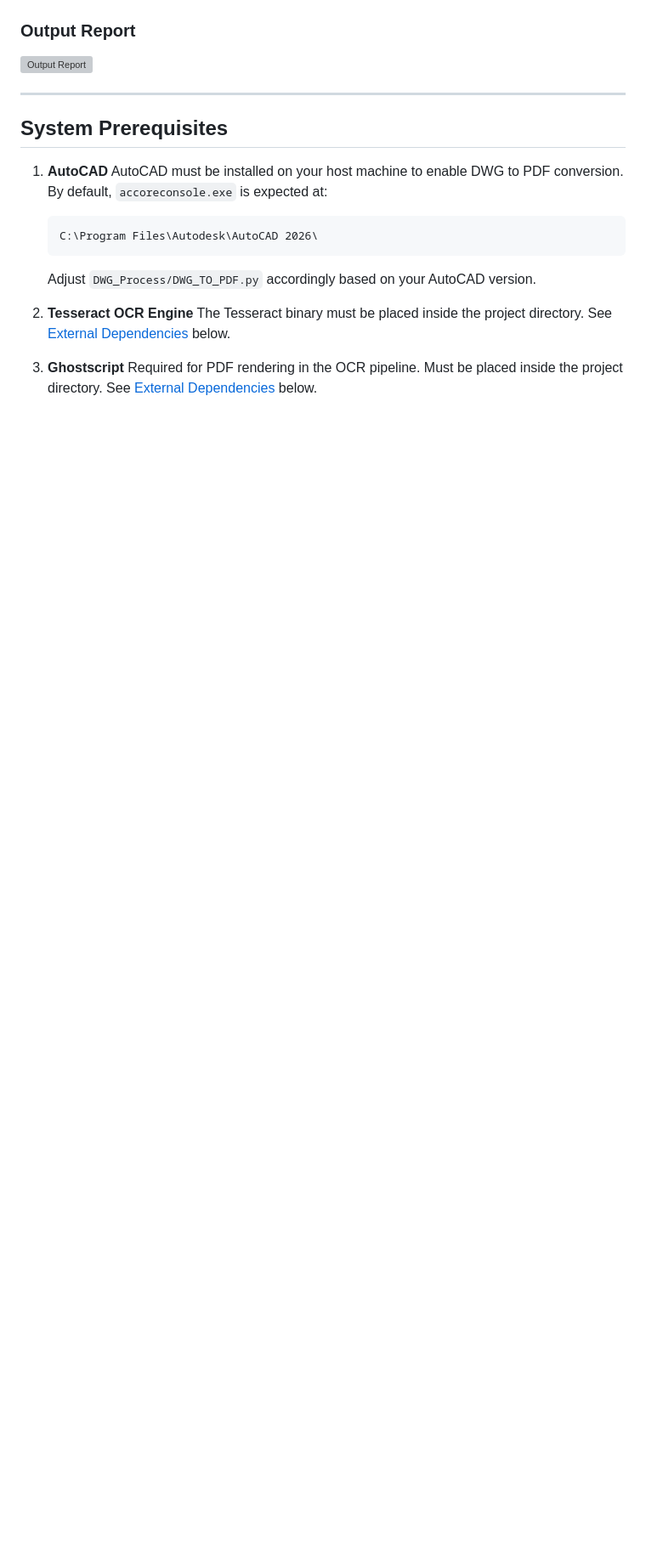
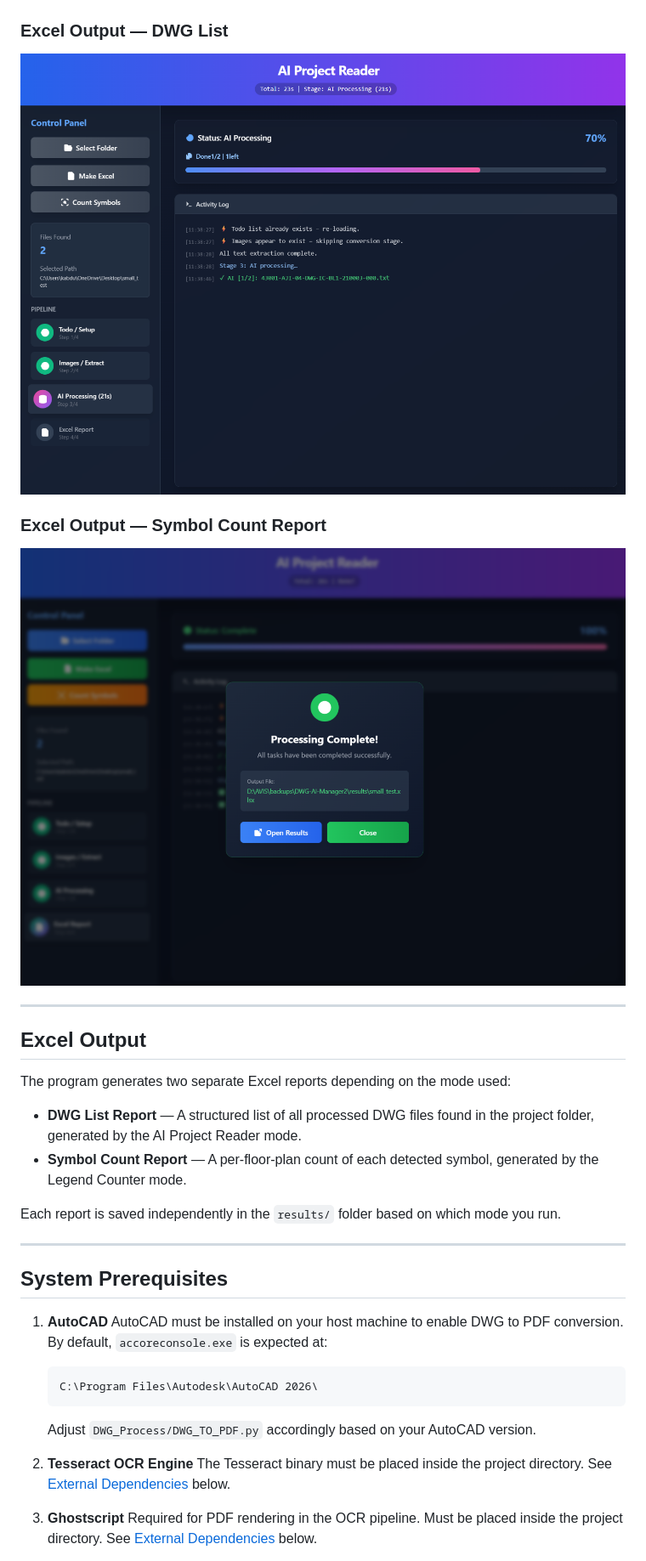
Before and after one commit to Astro-5444/DWG-AI-Manager, a Markdown page: README.md, the part around one of its changes. Shown at 85% size. Drawn GitHub-style; blank space fills up the shorter version; grey boxes are pictures that could not be loaded.

Commit message:
Revise README for output report updates
Updated README to reflect changes in output reports and added details about Excel outputs.

```diff
--- a/README.md
+++ b/README.md
@@ -42,8 +42,22 @@ The system is designed to simplify working with large sets of engineering drawin
 ### Legend Counter
 ![Legend Counter](screenshots/legend_counter.png)
 
-### Output Report
-![Output Report](screenshots/output_report.png)
+### Excel Output — DWG List
+![Excel DWG List](screenshots/Excel_list_1.png)
+
+### Excel Output — Symbol Count Report
+![Excel Symbol Count](screenshots/Excel_list_2.png)
+
+---
+
+## Excel Output
+
+The program generates two separate Excel reports depending on the mode used:
+
+- **DWG List Report** — A structured list of all processed DWG files found in the project folder, generated by the AI Project Reader mode.
+- **Symbol Count Report** — A per-floor-plan count of each detected symbol, generated by the Legend Counter mode.
+
+Each report is saved independently in the `results/` folder based on which mode you run.
 
 ---
 
```
Also changed, not shown: other parts of README.md (+4 -4 lines).
